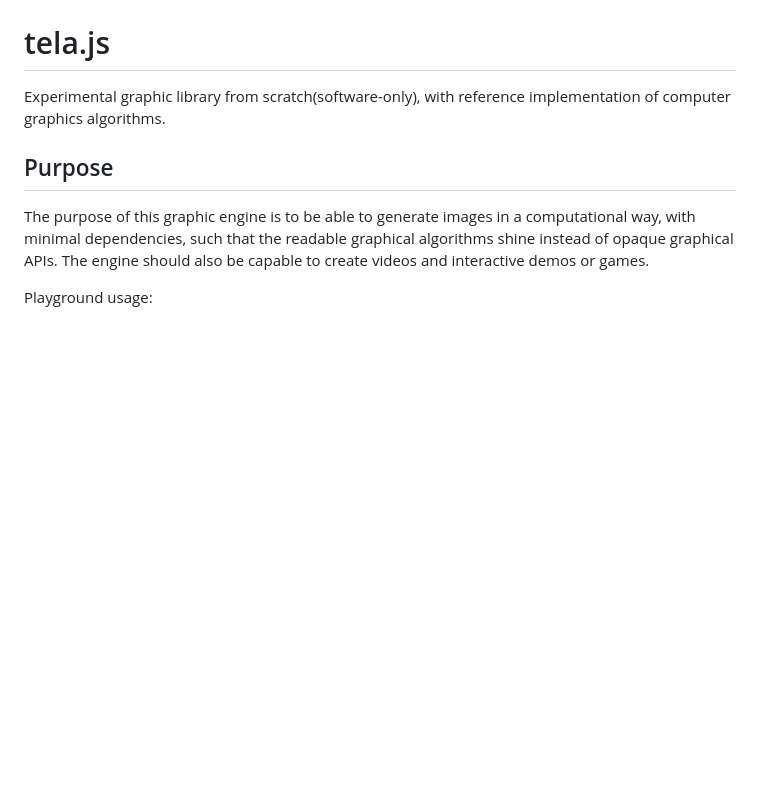
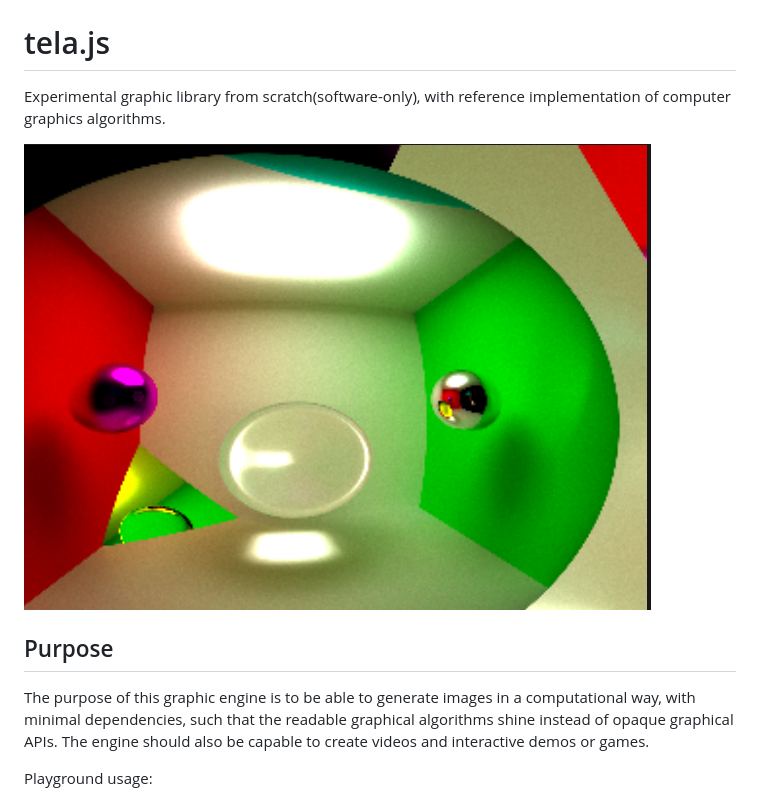
Before and after one commit to pedroth/tela.js, a Markdown page: README.md, the part around the change. Drawn GitHub-style; pictures changed too: tela.png (added); blank space fills up the shorter version.

```diff
--- a/README.md
+++ b/README.md
@@ -1,6 +1,8 @@
 # tela.js
 
 Experimental graphic library from scratch(software-only), with reference implementation of computer graphics algorithms.
+
+![](/tela.png)
 
 ## Purpose
 
```
Also changed, not shown: 10 other files.
